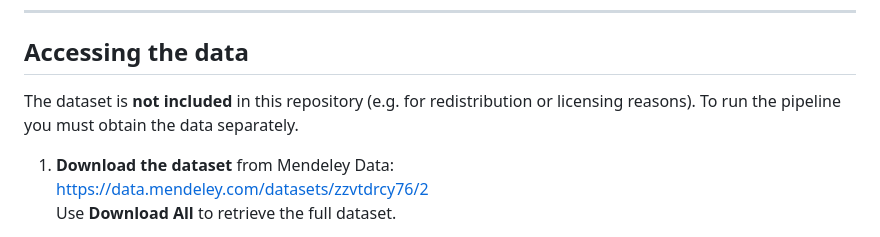
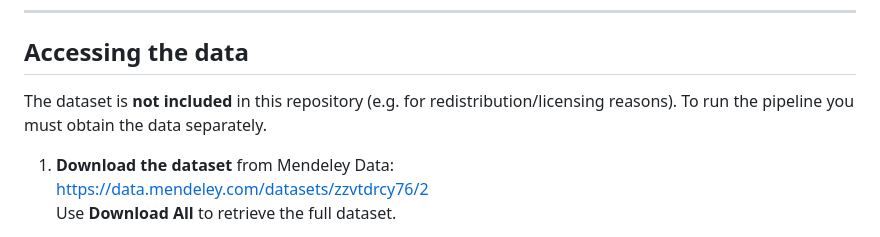
Before and after one commit to Kushaan-SSSK/plga-microparticles-dataset, a Markdown page: README.md, the part around the change. GitHub-like rendering.

Commit message:
Update README to clarify dataset access note regarding redistribution and licensing

```diff
--- a/README.md
+++ b/README.md
@@ -27,7 +27,7 @@ pip install -r requirements.txt
 
 ## Accessing the data
 
-The dataset is **not included** in this repository (e.g. for redistribution or licensing reasons). To run the pipeline you must obtain the data separately.
+The dataset is **not included** in this repository (e.g. for redistribution/licensing reasons). To run the pipeline you must obtain the data separately.
 
 1. **Download the dataset** from Mendeley Data:
    [https://data.mendeley.com/datasets/zzvtdrcy76/2](https://data.mendeley.com/datasets/zzvtdrcy76/2)
```
